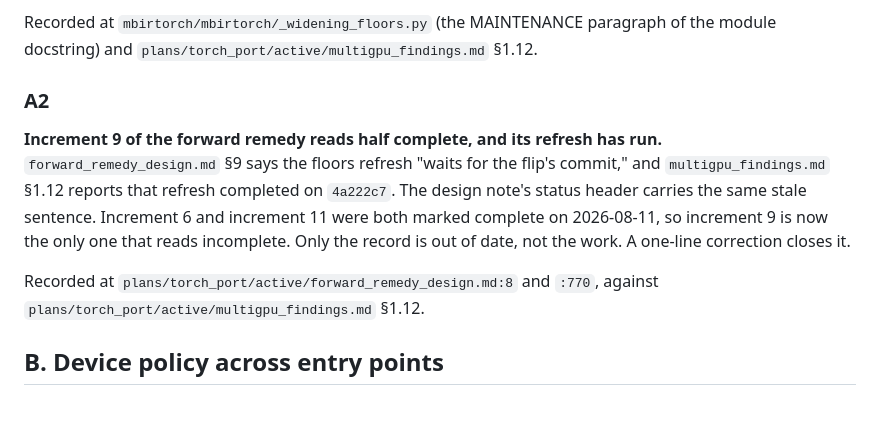
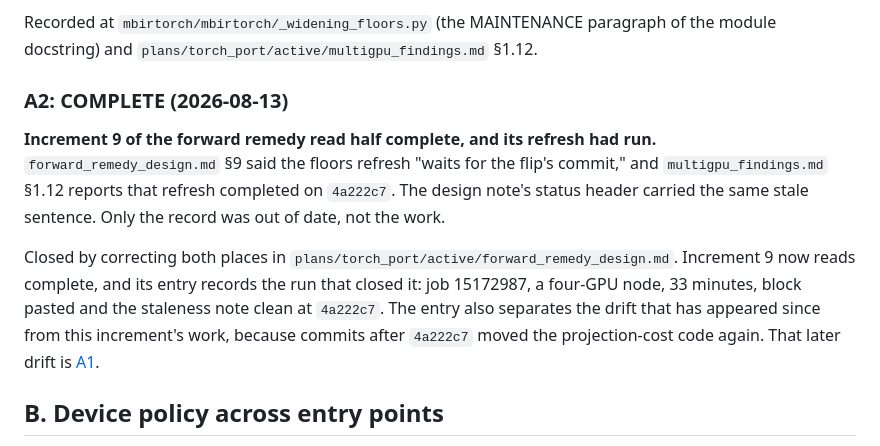
Before and after one commit to gbuzzard/mbirjax_plans, a Markdown page: plans/open_items.md, the part around the change. GitHub-like rendering; blank space fills up the shorter version.

Commit message:
Update the open items.

```diff
--- a/plans/open_items.md
+++ b/plans/open_items.md
@@ -75,18 +75,21 @@ Recorded at `mbirtorch/mbirtorch/_widening_floors.py` (the MAINTENANCE
 paragraph of the module docstring) and
 `plans/torch_port/active/multigpu_findings.md` §1.12.
 
-### A2
+### A2: COMPLETE (2026-08-13)
 
-**Increment 9 of the forward remedy reads half complete, and its refresh has
-run.**  `forward_remedy_design.md` §9 says the floors refresh "waits for the
+**Increment 9 of the forward remedy read half complete, and its refresh had
+run.**  `forward_remedy_design.md` §9 said the floors refresh "waits for the
 flip's commit," and `multigpu_findings.md` §1.12 reports that refresh
-completed on `4a222c7`.  The design note's status header carries the same
-stale sentence.  Increment 6 and increment 11 were both marked complete on
-2026-08-11, so increment 9 is now the only one that reads incomplete.  Only
-the record is out of date, not the work.  A one-line correction closes it.
+completed on `4a222c7`.  The design note's status header carried the same
+stale sentence.  Only the record was out of date, not the work.
 
-Recorded at `plans/torch_port/active/forward_remedy_design.md:8` and
-`:770`, against `plans/torch_port/active/multigpu_findings.md` §1.12.
+Closed by correcting both places in
+`plans/torch_port/active/forward_remedy_design.md`.  Increment 9 now reads
+complete, and its entry records the run that closed it: job 15172987, a
+four-GPU node, 33 minutes, block pasted and the staleness note clean at
+`4a222c7`.  The entry also separates the drift that has appeared since from
+this increment's work, because commits after `4a222c7` moved the
+projection-cost code again.  That later drift is [A1](#a1).
 
 ## B. Device policy across entry points
 
```
Also changed, not shown: 1 other file.
